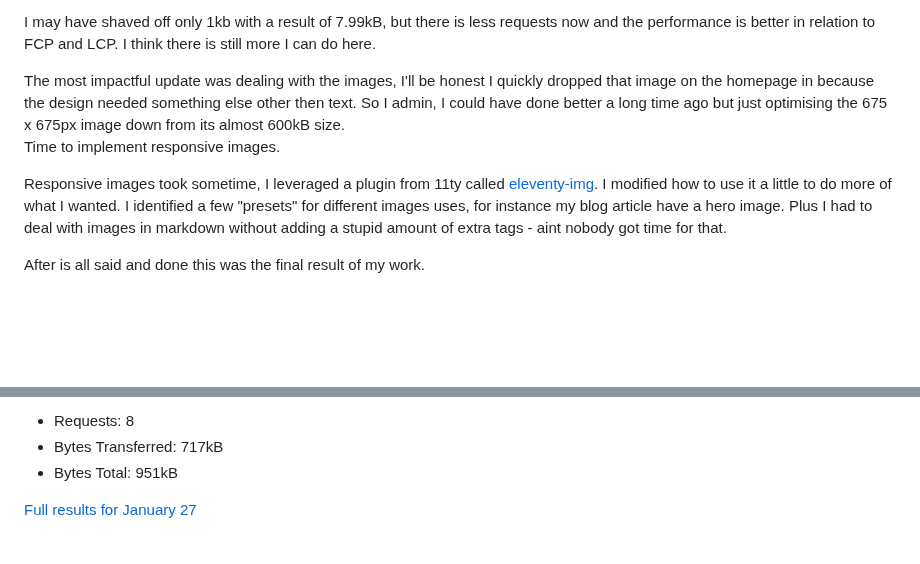
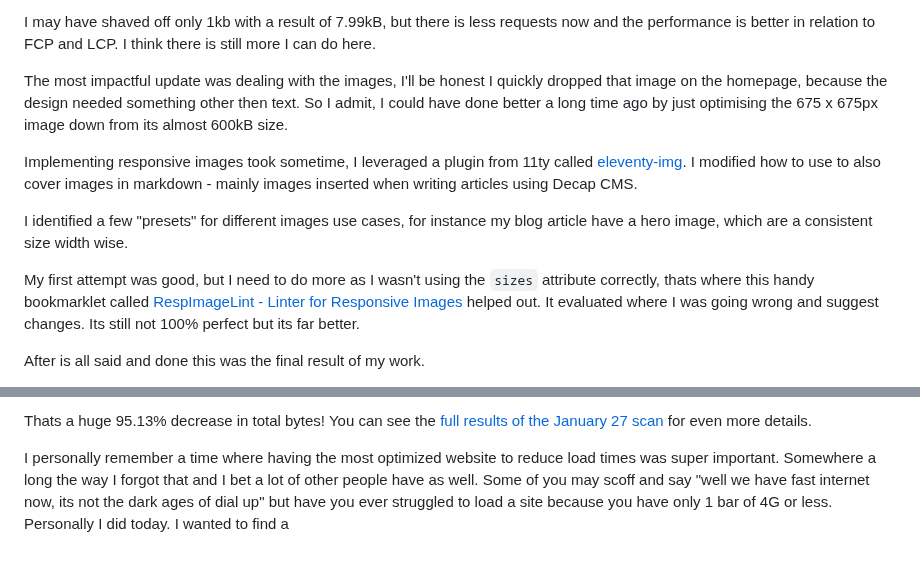
Before and after one commit to seanelliott86/personal-site, a Markdown page: src/blog/2025-01-27-845-day-update-since-i-made-a-website.md, 2 parts joined by grey strips. Drawn GitHub-style; blank space fills up the shorter version.

Commit message:
Update Blog “2025-01-27-845-day-update-since-i-made-a-website”

```diff
--- a/src/blog/2025-01-27-845-day-update-since-i-made-a-website.md
+++ b/src/blog/2025-01-27-845-day-update-since-i-made-a-website.md
@@ -63,10 +63,13 @@ Another quick win was self hosting the google font and making some font adjustme
 
 I may have shaved off only 1kb with a result of 7.99kB, but there is less requests now and the performance is better in relation to FCP and LCP. I think there is still more I can do here.
 
-[](https://web.dev/articles/lcp)The most impactful update was dealing with the images, I'll be honest I quickly dropped that image on the homepage in because the design needed something else other then text. So I admin, I could have done better a long time ago but just optimising the 675 x 675px image down from its almost 600kB size.\
-Time to implement responsive images.
+[](https://web.dev/articles/lcp)The most impactful update was dealing with the images, I'll be honest I quickly dropped that image on the homepage, because the design needed something other then text. So I admit, I could have done better a long time ago by just optimising the 675 x 675px image down from its almost 600kB size.
 
-Responsive images took sometime, I leveraged a plugin from 11ty called [eleventy-img](https://www.11ty.dev/docs/plugins/image/). I modified how to use it a little to do more of what I wanted. I identified a few "presets" for different images uses, for instance my blog article have a hero image. Plus I had to deal with images in markdown without adding a stupid amount of extra tags - aint nobody got time for that.
+Implementing responsive images took sometime, I leveraged a plugin from 11ty called [eleventy-img](https://www.11ty.dev/docs/plugins/image/). I modified how to use to also cover images in markdown - mainly images inserted when writing articles using Decap CMS.
+
+I identified a few "presets" for different images use cases, for instance my blog article have a hero image, which are a consistent size width wise.
+
+My first attempt was good, but I need to do more as I wasn't using the `sizes` attribute correctly, thats where this handy bookmarklet called [RespImageLint - Linter for Responsive Images](https://ausi.github.io/respimagelint/) helped out. It evaluated where I was going wrong and suggest changes. Its still not 100% perfect but its far better.
 
 After is all said and done this was the final result of my work.
 
@@ -74,6 +77,4 @@ After is all said and done this was the final result of my work.
 
-* Requests: 8
-* Bytes Transferred: 717kB
-* Bytes Total: 951kB
+Thats a huge 95.13% decrease in total bytes! You can see the [full results of the January 27 scan](https://radar.cloudflare.com/scan/17b220ab-b6e4-42c9-a652-7eee3f5073b8/summary) for even more details.
 
-[Full results for January 27](https://radar.cloudflare.com/scan/17b220ab-b6e4-42c9-a652-7eee3f5073b8/summary)[](https://www.goatcounter.com/)
+I personally remember a time where having the most optimized website to reduce load times was super important. Somewhere a long the way I forgot that and I bet a lot of other people have as well. Some of you may scoff and say "well we have fast internet now, its not the dark ages of dial up" but have you ever struggled to load a site because you have only 1 bar of 4G or less. Personally I did today. I wanted to find a [](https://radar.cloudflare.com/scan/17b220ab-b6e4-42c9-a652-7eee3f5073b8/summary)[](https://radar.cloudflare.com/scan/17b220ab-b6e4-42c9-a652-7eee3f5073b8/summary)[](https://www.goatcounter.com/)
```
Also changed, not shown: other parts of src/blog/2025-01-27-845-day-update-since-i-made-a-website.md (+1 -1 lines).
